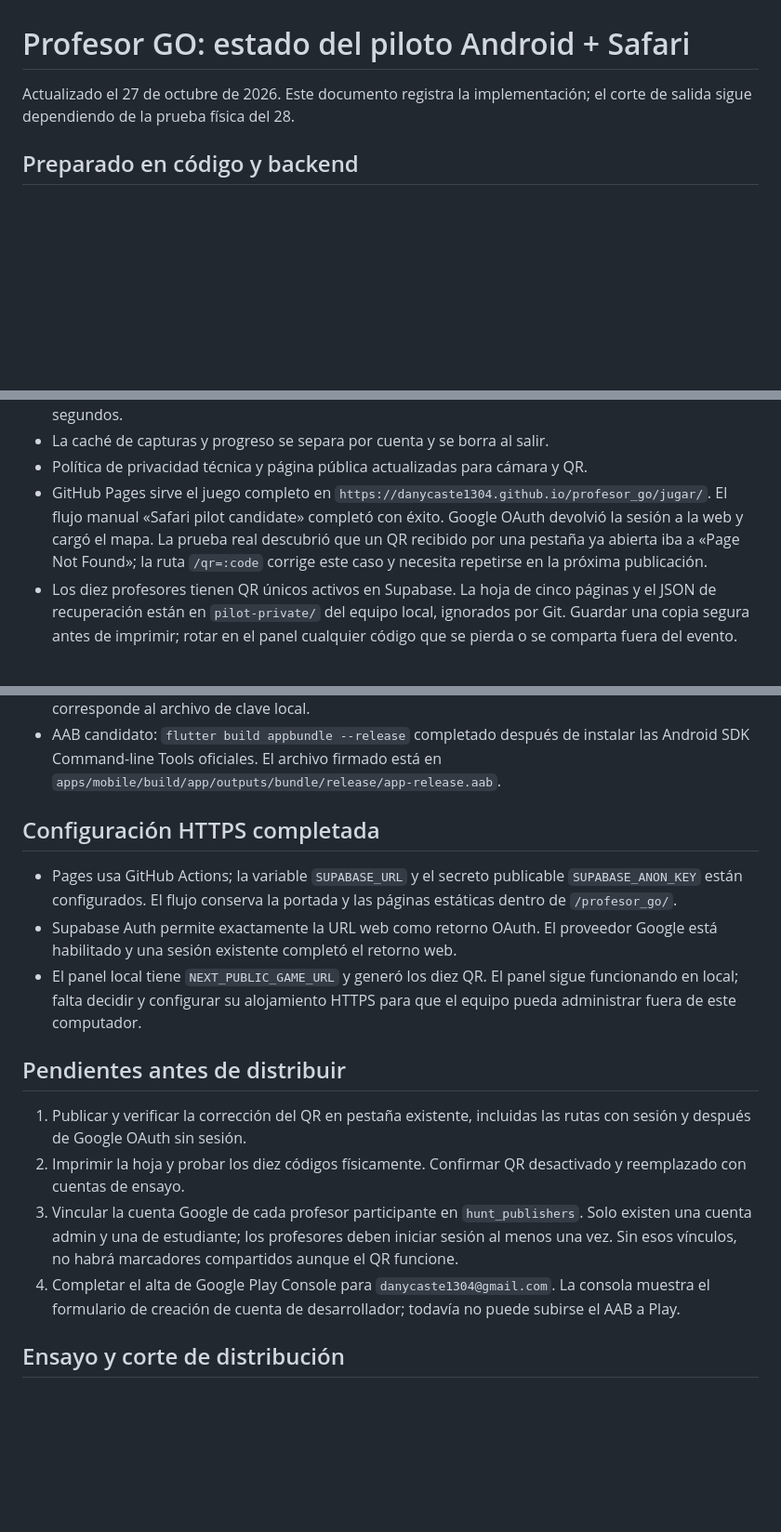
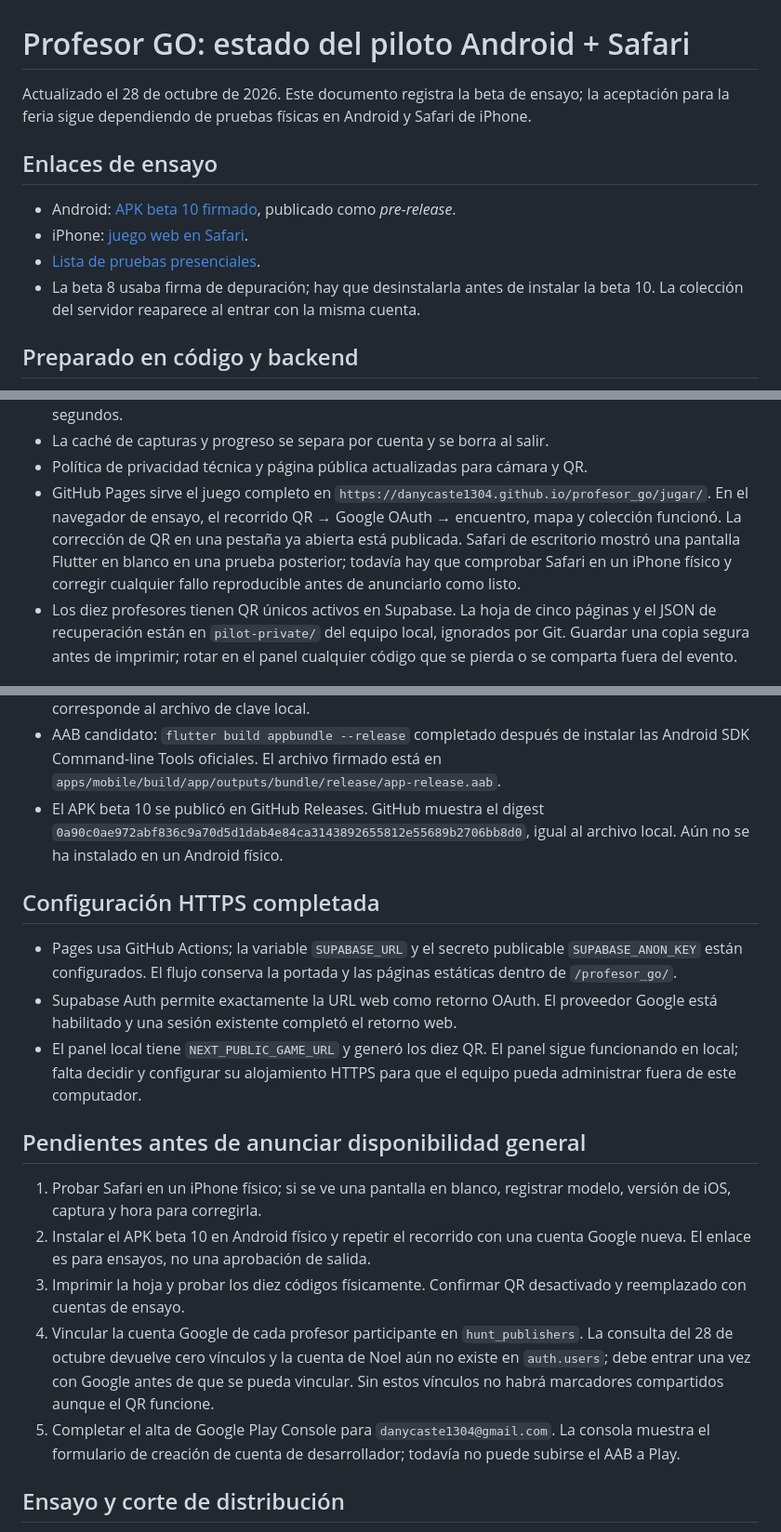
Before and after one commit to danycaste1304/profesor_go, a Markdown page: docs/estado-piloto-qr-2026-10-29.md, 3 parts joined by grey strips. Shown at 93% size. GitHub-like rendering; blank space fills up the shorter version.

Commit message:
Documentar beta 10 y ensayo presencial USFQ

```diff
--- a/docs/estado-piloto-qr-2026-10-29.md
+++ b/docs/estado-piloto-qr-2026-10-29.md
@@ -1,7 +1,16 @@
 # Profesor GO: estado del piloto Android + Safari
 
-Actualizado el 27 de octubre de 2026. Este documento registra la implementación;
-el corte de salida sigue dependiendo de la prueba física del 28.
+Actualizado el 28 de octubre de 2026. Este documento registra la beta de
+ensayo; la aceptación para la feria sigue dependiendo de pruebas físicas en
+Android y Safari de iPhone.
+
+## Enlaces de ensayo
+
+- Android: [APK beta 10 firmado](https://github.com/danycaste1304/profesor_go/releases/download/v0.1.0-beta.10/profesor-go-beta10-android.apk), publicado como *pre-release*.
+- iPhone: [juego web en Safari](https://danycaste1304.github.io/profesor_go/jugar/).
+- [Lista de pruebas presenciales](ensayo-campus-2026-10-29.md).
+- La beta 8 usaba firma de depuración; hay que desinstalarla antes de instalar
+  la beta 10. La colección del servidor reaparece al entrar con la misma cuenta.
 
 ## Preparado en código y backend
 
@@ -29,11 +38,12 @@ el corte de salida sigue dependiendo de la prueba física del 28.
 - La caché de capturas y progreso se separa por cuenta y se borra al salir.
 - Política de privacidad técnica y página pública actualizadas para cámara y QR.
 - GitHub Pages sirve el juego completo en
-  `https://danycaste1304.github.io/profesor_go/jugar/`. El flujo manual
-  «Safari pilot candidate» completó con éxito. Google OAuth devolvió la sesión
-  a la web y cargó el mapa. La prueba real descubrió que un QR recibido por una
-  pestaña ya abierta iba a «Page Not Found»; la ruta `/qr=:code` corrige este
-  caso y necesita repetirse en la próxima publicación.
+  `https://danycaste1304.github.io/profesor_go/jugar/`. En el navegador de
+  ensayo, el recorrido QR → Google OAuth → encuentro, mapa y colección funcionó.
+  La corrección de QR en una pestaña ya abierta está publicada. Safari de
+  escritorio mostró una pantalla Flutter en blanco en una prueba posterior;
+  todavía hay que comprobar Safari en un iPhone físico y corregir cualquier
+  fallo reproducible antes de anunciarlo como listo.
 - Los diez profesores tienen QR únicos activos en Supabase. La hoja de cinco
   páginas y el JSON de recuperación están en `pilot-private/` del equipo local,
   ignorados por Git. Guardar una copia segura antes de imprimir; rotar en el
@@ -54,6 +64,9 @@ el corte de salida sigue dependiendo de la prueba física del 28.
 - AAB candidato: `flutter build appbundle --release` completado después de
   instalar las Android SDK Command-line Tools oficiales. El archivo firmado
   está en `apps/mobile/build/app/outputs/bundle/release/app-release.aab`.
+- El APK beta 10 se publicó en GitHub Releases. GitHub muestra el digest
+  `0a90c0ae972abf836c9a70d5d1dab4e84ca3143892655812e55689b2706bb8d0`,
+  igual al archivo local. Aún no se ha instalado en un Android físico.
 
 ## Configuración HTTPS completada
 
@@ -66,17 +79,20 @@ el corte de salida sigue dependiendo de la prueba física del 28.
   sigue funcionando en local; falta decidir y configurar su alojamiento HTTPS
   para que el equipo pueda administrar fuera de este computador.
 
-## Pendientes antes de distribuir
+## Pendientes antes de anunciar disponibilidad general
 
-1. Publicar y verificar la corrección del QR en pestaña existente, incluidas
-   las rutas con sesión y después de Google OAuth sin sesión.
-2. Imprimir la hoja y probar los diez códigos físicamente. Confirmar QR
+1. Probar Safari en un iPhone físico; si se ve una pantalla en blanco, registrar
+   modelo, versión de iOS, captura y hora para corregirla.
+2. Instalar el APK beta 10 en Android físico y repetir el recorrido con una
+   cuenta Google nueva. El enlace es para ensayos, no una aprobación de salida.
+3. Imprimir la hoja y probar los diez códigos físicamente. Confirmar QR
    desactivado y reemplazado con cuentas de ensayo.
-3. Vincular la cuenta Google de cada profesor participante en
-   `hunt_publishers`. Solo existen una cuenta admin y una de estudiante; los
-   profesores deben iniciar sesión al menos una vez. Sin esos vínculos, no
-   habrá marcadores compartidos aunque el QR funcione.
-4. Completar el alta de Google Play Console para `danycaste1304@gmail.com`.
+4. Vincular la cuenta Google de cada profesor participante en
+   `hunt_publishers`. La consulta del 28 de octubre devuelve cero vínculos y
+   la cuenta de Noel aún no existe en `auth.users`; debe entrar una vez con
+   Google antes de que se pueda vincular. Sin estos vínculos no habrá
+   marcadores compartidos aunque el QR funcione.
+5. Completar el alta de Google Play Console para `danycaste1304@gmail.com`.
    La consola muestra el formulario de creación de cuenta de desarrollador;
    todavía no puede subirse el AAB a Play.
 
```
Also changed, not shown: other parts of docs/estado-piloto-qr-2026-10-29.md (+3 -4 lines), docs/ensayo-campus-2026-10-29.md (added, +53 -0 lines).
